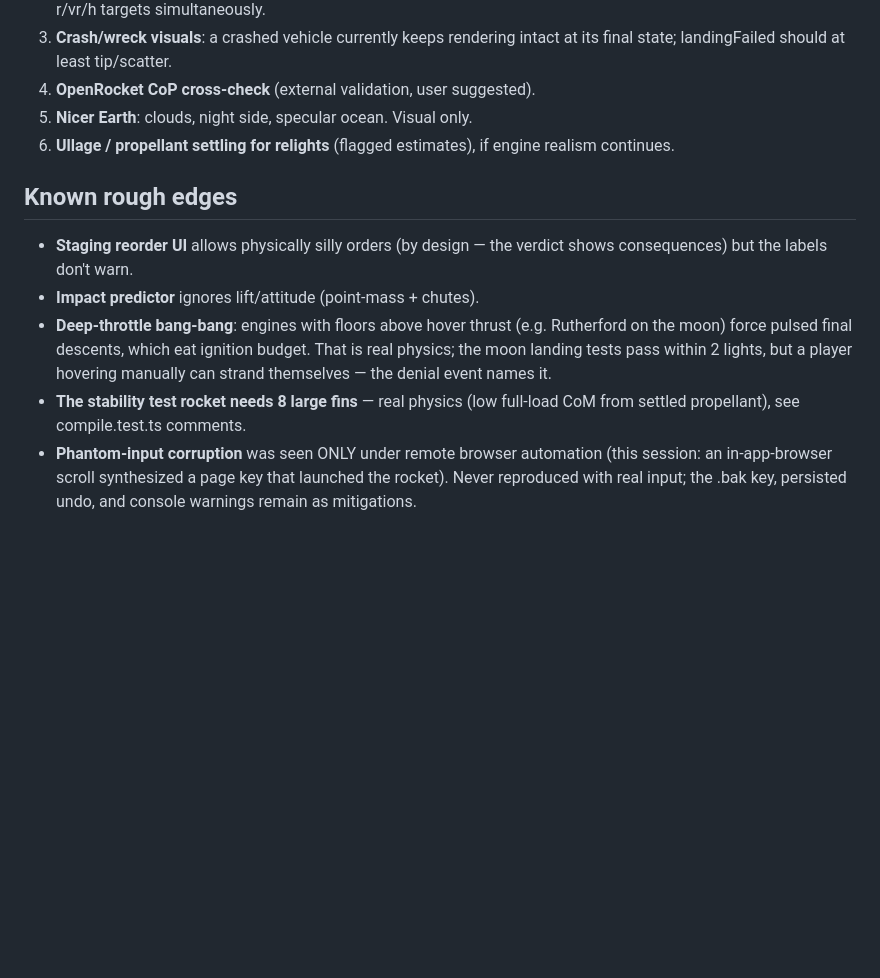
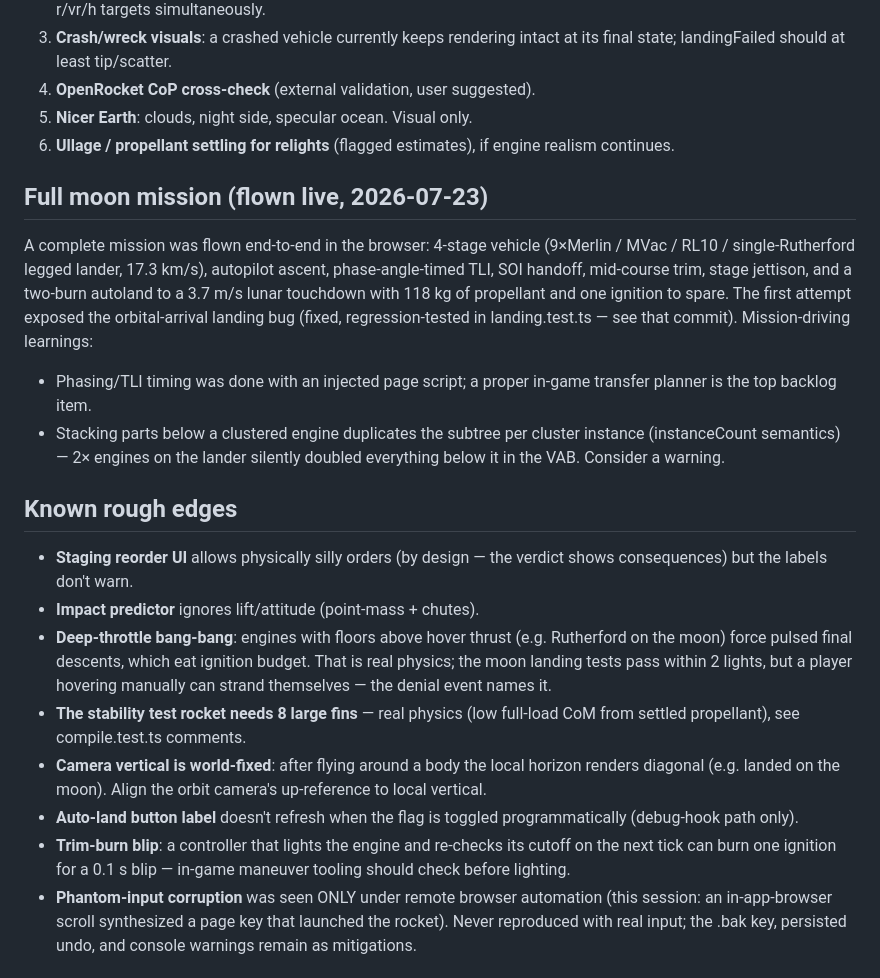
Before and after one commit to kappy-cone/space-sim, a Markdown page: docs/NEXT_SESSION.md, the part around the change. Rendered like a GitHub page; blank space fills up the shorter version.

Commit message:
Docs: record the flown moon mission and its loose ends
Co-Authored-By: Claude Fable 5 <noreply@anthropic.com>

```diff
--- a/docs/NEXT_SESSION.md
+++ b/docs/NEXT_SESSION.md
@@ -111,6 +111,21 @@ shrinks), `space-sim.craft.undo` (persisted undo tail), `space-sim.hangar`.
 6. **Ullage / propellant settling for relights** (flagged estimates), if
    engine realism continues.
 
+## Full moon mission (flown live, 2026-07-23)
+
+A complete mission was flown end-to-end in the browser: 4-stage vehicle
+(9×Merlin / MVac / RL10 / single-Rutherford legged lander, 17.3 km/s),
+autopilot ascent, phase-angle-timed TLI, SOI handoff, mid-course trim,
+stage jettison, and a two-burn autoland to a 3.7 m/s lunar touchdown
+with 118 kg of propellant and one ignition to spare. The first attempt
+exposed the orbital-arrival landing bug (fixed, regression-tested in
+landing.test.ts — see that commit). Mission-driving learnings:
+- Phasing/TLI timing was done with an injected page script; a proper
+  in-game transfer planner is the top backlog item.
+- Stacking parts below a clustered engine duplicates the subtree per
+  cluster instance (instanceCount semantics) — 2× engines on the lander
+  silently doubled everything below it in the VAB. Consider a warning.
+
 ## Known rough edges
 
 - **Staging reorder UI** allows physically silly orders (by design — the
@@ -123,6 +138,14 @@ shrinks), `space-sim.craft.undo` (persisted undo tail), `space-sim.hangar`.
   the denial event names it.
 - **The stability test rocket needs 8 large fins** — real physics (low
   full-load CoM from settled propellant), see compile.test.ts comments.
+- **Camera vertical is world-fixed**: after flying around a body the
+  local horizon renders diagonal (e.g. landed on the moon). Align the
+  orbit camera's up-reference to local vertical.
+- **Auto-land button label** doesn't refresh when the flag is toggled
+  programmatically (debug-hook path only).
+- **Trim-burn blip**: a controller that lights the engine and re-checks
+  its cutoff on the next tick can burn one ignition for a 0.1 s blip —
+  in-game maneuver tooling should check before lighting.
 - **Phantom-input corruption** was seen ONLY under remote browser
   automation (this session: an in-app-browser scroll synthesized a page
   key that launched the rocket). Never reproduced with real input; the
```
